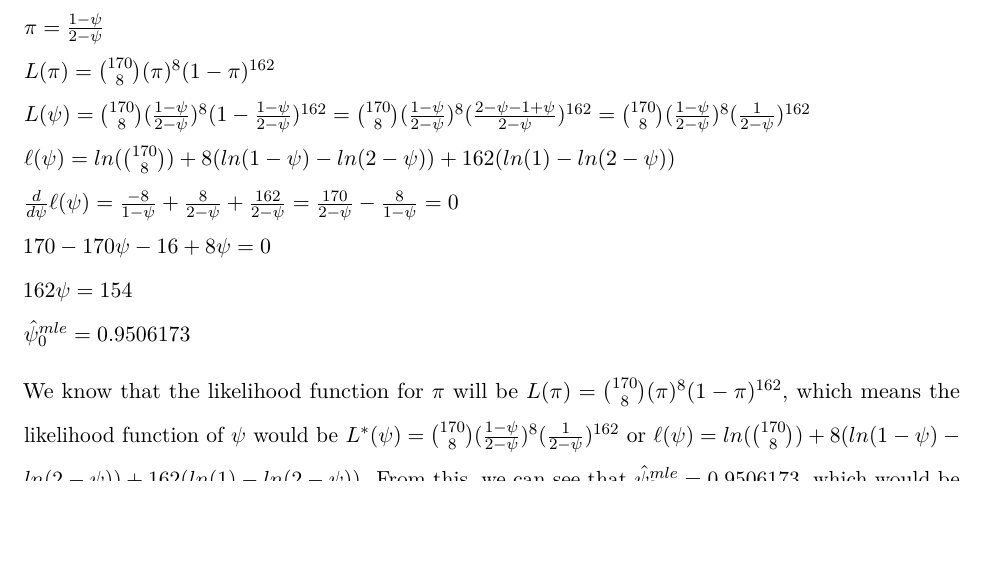
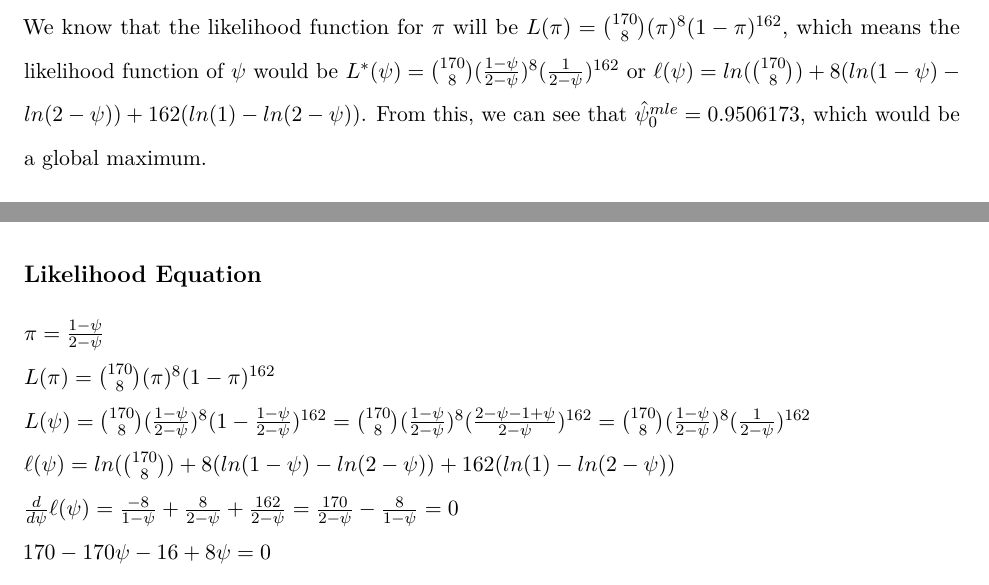
Before and after one commit to Meredith-Carter/STAT342_final, an R Markdown document (Final Paper Template.Rmd): part of page 3 of 10 before the commit and two parts of pages 3 and 8 of 9 after it, the two joined at a grey line, cut so that both start at the same text, the shorter picture padded with empty space. Rendered offline with R 4.5, knitr and Pandoc, then LaTeX, with nearby package versions; the code chunks are not run, so their results and figures are left out.

Commit message:
Update Final Paper Template.Rmd
Moved Likelihood Math

````diff
--- a/Final Paper Template.Rmd
+++ b/Final Paper Template.Rmd
@@ -65,8 +65,6 @@
 
 ## Likelihood Inference
 Detail the likelihood approach.
-
-$\pi = \frac{1 - \psi}{2 - \psi} \\ L(\pi) = {170 \choose 8} (\pi)^8(1 - \pi)^{162} \\ L(\psi) = {170 \choose 8} (\frac{1 - \psi}{2 - \psi})^8(1 - \frac{1 - \psi}{2 - \psi})^{162} = {170 \choose 8}(\frac{1 - \psi}{2 - \psi})^8(\frac{2 - \psi - 1 + \psi}{2 - \psi})^{162} = {170 \choose 8}(\frac{1 - \psi}{2 - \psi})^8(\frac{1}{2 - \psi})^{162} \\ \ell(\psi) = ln({170 \choose 8}) +  8(ln(1 - \psi) - ln(2 - \psi)) + 162(ln(1) - ln(2 - \psi)) \\ \frac{d}{d\psi}\ell(\psi) = \frac{-8}{1 - \psi} + \frac{8}{2 - \psi} + \frac{162}{2 - \psi} = \frac{170}{2 - \psi} - \frac{8}{1 - \psi} = 0 \\ 170 - 170 \psi - 16 + 8\psi = 0 \\ 162\psi = 154 \\ \hat\psi^{mle}_0 = 0.9506173$
 
 We know that the likelihood function for $\pi$ will be $L(\pi) = {170 \choose 8} (\pi)^8(1 - \pi)^{162}$, which means the likelihood function of $\psi$ would be $L^*(\psi) = {170 \choose 8}(\frac{1 - \psi}{2 - \psi})^8(\frac{1}{2 - \psi})^{162}$ or $\ell(\psi) = ln({170 \choose 8}) +  8(ln(1 - \psi) - ln(2 - \psi)) + 162(ln(1) - ln(2 - \psi))$. From this, we can see that $\hat\psi^{mle}_0 = 0.9506173$, which would be a global maximum.
 
@@ -236,6 +234,10 @@
 
 # Appendix
 
+## Likelihood Equation
+
+$\pi = \frac{1 - \psi}{2 - \psi} \\ L(\pi) = {170 \choose 8} (\pi)^8(1 - \pi)^{162} \\ L(\psi) = {170 \choose 8} (\frac{1 - \psi}{2 - \psi})^8(1 - \frac{1 - \psi}{2 - \psi})^{162} = {170 \choose 8}(\frac{1 - \psi}{2 - \psi})^8(\frac{2 - \psi - 1 + \psi}{2 - \psi})^{162} = {170 \choose 8}(\frac{1 - \psi}{2 - \psi})^8(\frac{1}{2 - \psi})^{162} \\ \ell(\psi) = ln({170 \choose 8}) +  8(ln(1 - \psi) - ln(2 - \psi)) + 162(ln(1) - ln(2 - \psi)) \\ \frac{d}{d\psi}\ell(\psi) = \frac{-8}{1 - \psi} + \frac{8}{2 - \psi} + \frac{162}{2 - \psi} = \frac{170}{2 - \psi} - \frac{8}{1 - \psi} = 0 \\ 170 - 170 \psi - 16 + 8\psi = 0 \\ 162\psi = 154 \\ \hat\psi^{mle}_0 = 0.9506173$
+
 ## Code
 ```{r ref.label = "important_R_code", eval=FALSE}
 df <- data.frame("Vaccine" = c(rep("BNT162b2", times = 8 + 17411),
````
